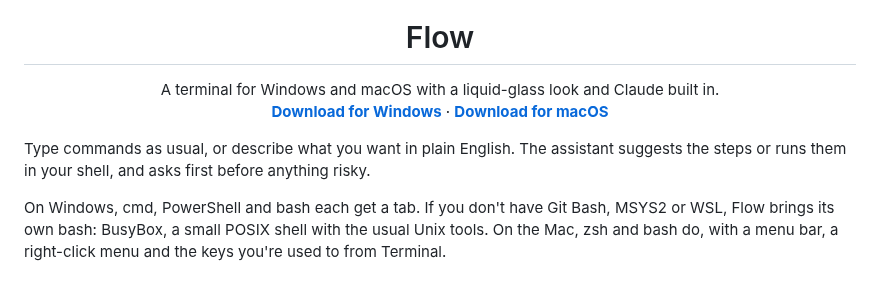
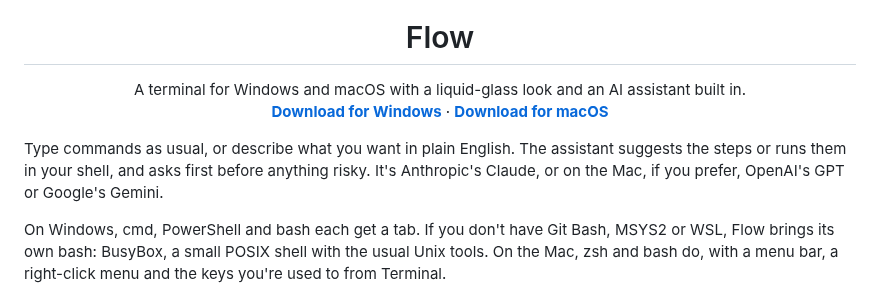
Before and after one commit to arcanii/Flow-releases, a Markdown page: README.md, the part around one of its changes. Drawn GitHub-style.

```diff
--- a/README.md
+++ b/README.md
@@ -5,14 +5,15 @@
 <h1 align="center">Flow</h1>
 
 <p align="center">
-  A terminal for Windows and macOS with a liquid-glass look and Claude built in.<br>
+  A terminal for Windows and macOS with a liquid-glass look and an AI assistant built in.<br>
   <a href="https://github.com/arcanii/Flow-releases/releases/latest"><b>Download for Windows</b></a> ·
   <a href="https://github.com/arcanii/Flow-releases/releases/tag/v0.1.6-macos"><b>Download for macOS</b></a>
 </p>
 
 Type commands as usual, or describe what you want in plain English. The
 assistant suggests the steps or runs them in your shell, and asks first before
-anything risky.
+anything risky. It's Anthropic's Claude, or on the Mac, if you prefer, OpenAI's
+GPT or Google's Gemini.
 
 On Windows, cmd, PowerShell and bash each get a tab. If you don't have Git
 Bash, MSYS2 or WSL, Flow brings its own bash: BusyBox, a small POSIX shell with
```
Also changed, not shown: other parts of README.md (+25 -4 lines), images/key.png, images/settings.png, 2 other files.
